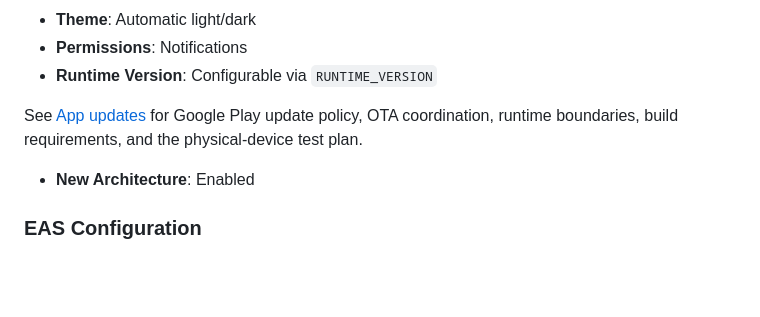
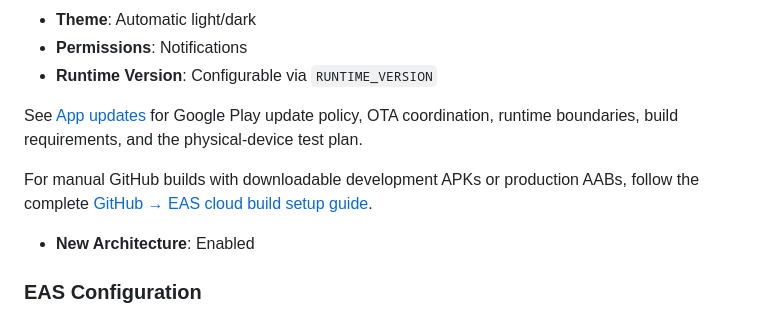
Before and after one commit to JaggedGem/PlannerITI, a Markdown page: README.md, the part around the change. Rendered like a GitHub page; blank space fills up the shorter version.

Commit message:
docs(ci): add complete GitHub and EAS build setup guide

```diff
--- a/README.md
+++ b/README.md
@@ -277,6 +277,8 @@ The app uses `app.config.js` for configuration. Key settings:
 
 See [App updates](docs/app-updates.md) for Google Play update policy, OTA coordination, runtime boundaries, build requirements, and the physical-device test plan.
 
+For manual GitHub builds with downloadable development APKs or production AABs, follow the complete [GitHub → EAS cloud build setup guide](docs/github-eas-builds.md).
+
 - **New Architecture**: Enabled
 
 ### EAS Configuration
```
Also changed, not shown: docs/github-eas-builds.md (added, +141 -0 lines).
